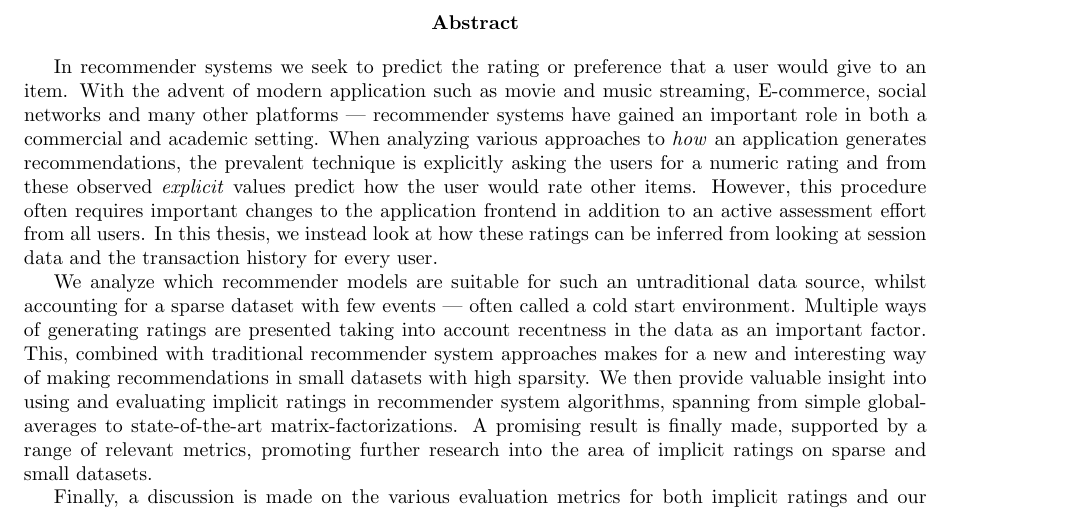
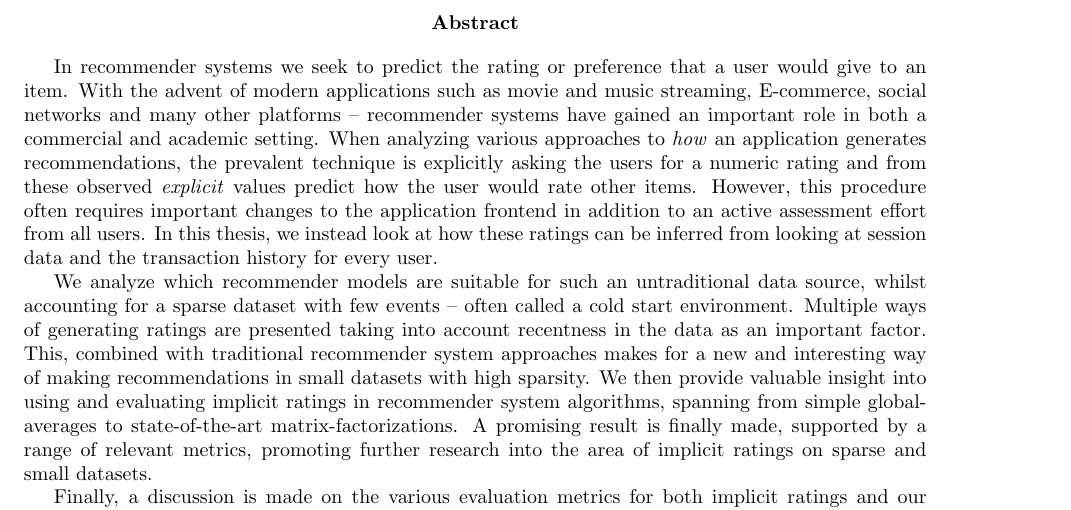
Before and after one commit to mcmhav/muchBazar, a LaTeX thesis (src/report.tex): part of page 3 of 161, cut so that both start at the same text. Compiled offline with pdfLaTeX.

Commit message:
Small fixes on frontpage

```diff
--- a/src/report.tex
+++ b/src/report.tex
@@ -6,14 +6,12 @@
 \usepackage{booktabs} % commands to better structure tables
 \usepackage[english]{babel} % break words when going over a line.
 \usepackage{caption}
-% \usepackage{cite} % we want to cite our bibliography
 \usepackage{enumerate} % we want lists.
 \usepackage{enumitem} % less gap between items
 \usepackage{fancyhdr}
 \usepackage{fancyvrb} % for fancy verbatims and centering them
 \usepackage{float} % for placing figures/tables at the specified place in text with [H]
-%\usepackage[headings]{fullpage} % wider
-\usepackage[top=2in, bottom=1.5in, left=1in, right=1in]{geometry}
+\usepackage[top=2in, bottom=1.5in, left=1in, right=1in]{geometry} % Controls width of page
 \usepackage{graphicx} % in order to insert images
 \usepackage[linkcolor={blue},citecolor={blue},urlcolor={red}]{hyperref}
 \usepackage{listings} % to add code snipes and such
@@ -190,8 +158,8 @@ support and contributions. Again, thank you.
 \begin{abstract}
 
 In recommender systems we seek to predict the rating or preference that a user
-would give to an item. With the advent of modern application such as movie and
-music streaming, E-commerce, social networks and many other platforms ---
+would give to an item. With the advent of modern applications such as movie and
+music streaming, E-commerce, social networks and many other platforms –
 recommender systems have gained an important role in both a commercial and
 academic setting. When analyzing various approaches to \textit{how} an
 application generates recommendations, the prevalent technique is explicitly
@@ -203,7 +171,7 @@ these ratings can be inferred from looking at session data and the transaction
 history for every user.
 
 We analyze which recommender models are suitable for such an untraditional data
-source, whilst accounting for a sparse dataset with few events --- often called a
+source, whilst accounting for a sparse dataset with few events – often called a
 cold start environment. Multiple ways of generating ratings are presented
 taking into account recentness in the data as an important factor. This,
 combined with traditional recommender system approaches makes for a new and
```
Also changed, not shown: src/masterChapters/99-appendices.tex (+0 -2 lines), src/report.tex (35 more changed lines).
